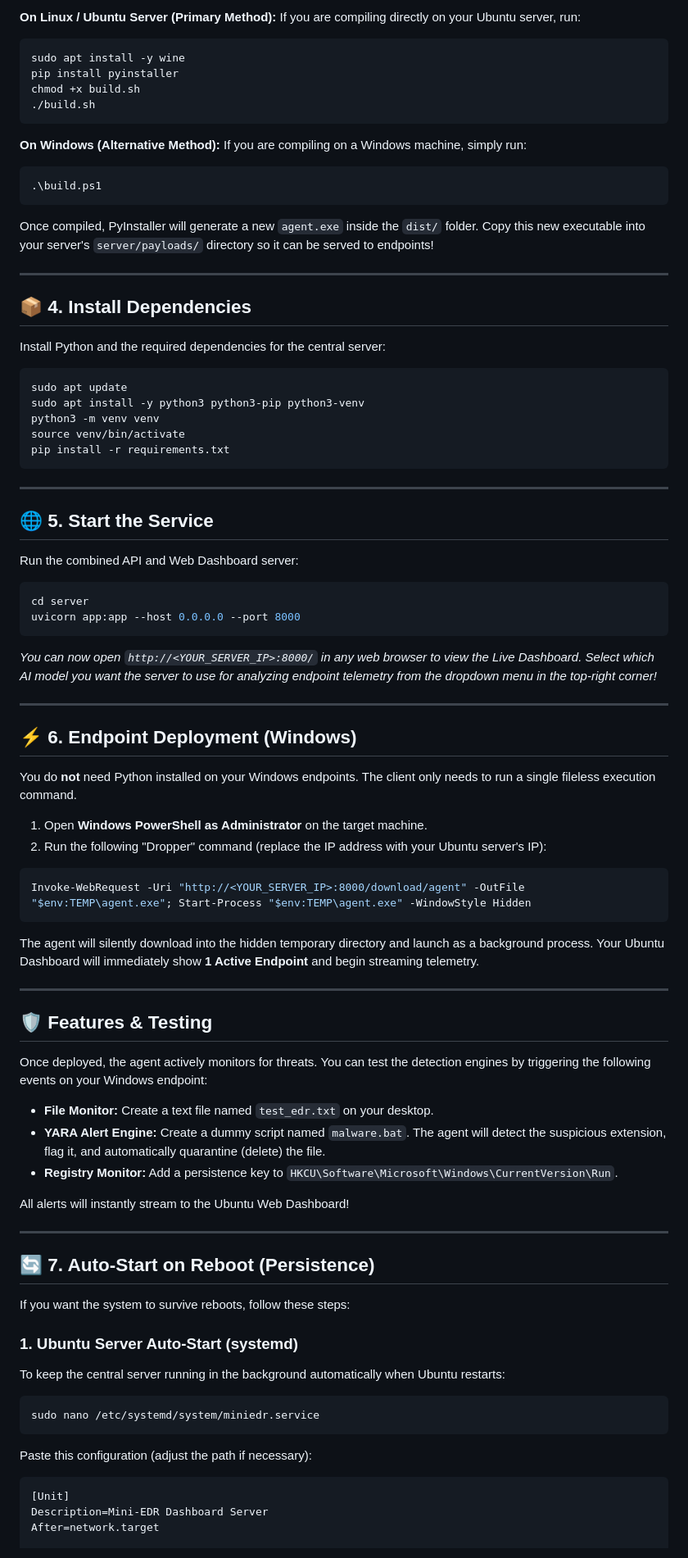
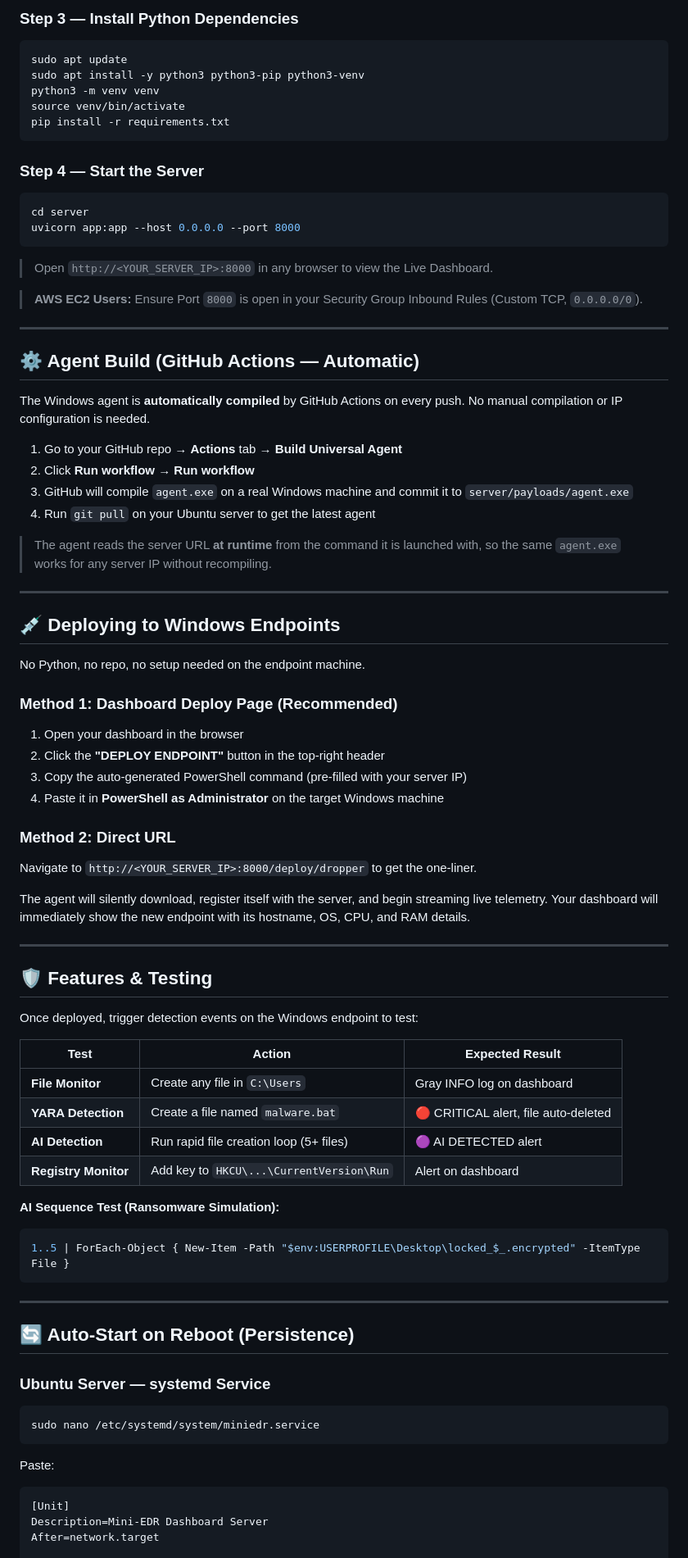
Before and after one commit to Pratik-943/mini-EDR, a Markdown page: README.md, the part around one of its changes. Shown at 82% size. Rendered like a GitHub page.

Commit message:
Production refactor: universal agent, auto-dropper, updated README

````diff
--- a/README.md
+++ b/README.md
@@ -58,24 +49,4 @@ After updating the IP, you must compile the agent into a `.exe` file.
-**On Linux / Ubuntu Server (Primary Method):**
-If you are compiling directly on your Ubuntu server, run:
-```bash
-sudo apt install -y wine
-pip install pyinstaller
-chmod +x build.sh
-./build.sh
-```
-
-**On Windows (Alternative Method):**
-If you are compiling on a Windows machine, simply run:
-```powershell
-.\build.ps1
-```
-
-Once compiled, PyInstaller will generate a new `agent.exe` inside the `dist/` folder. Copy this new executable into your server's `server/payloads/` directory so it can be served to endpoints!
-
----
-
-## 📦 4. Install Dependencies
-Install Python and the required dependencies for the central server:
+### Step 3 — Install Python Dependencies
 ```bash
 sudo apt update
 sudo apt install -y python3 python3-pip python3-venv
@@ -84,52 +55,73 @@ source venv/bin/activate
 pip install -r requirements.txt
 ```
 
----
-
-## 🌐 5. Start the Service
-Run the combined API and Web Dashboard server:
+### Step 4 — Start the Server
 ```bash
 cd server
 uvicorn app:app --host 0.0.0.0 --port 8000
 ```
-*You can now open `http://<YOUR_SERVER_IP>:8000/` in any web browser to view the Live Dashboard.*
-*Select which AI model you want the server to use for analyzing endpoint telemetry from the dropdown menu in the top-right corner!*
+
+> Open `http://<YOUR_SERVER_IP>:8000` in any browser to view the Live Dashboard.
+
+> **AWS EC2 Users:** Ensure Port `8000` is open in your Security Group Inbound Rules (Custom TCP, `0.0.0.0/0`).
 
 ---
 
-## ⚡ 6. Endpoint Deployment (Windows)
-You do **not** need Python installed on your Windows endpoints. The client only needs to run a single fileless execution command.
+## ⚙️ Agent Build (GitHub Actions — Automatic)
 
-1. Open **Windows PowerShell as Administrator** on the target machine.
-2. Run the following "Dropper" command (replace the IP address with your Ubuntu server's IP):
-```powershell
-Invoke-WebRequest -Uri "http://<YOUR_SERVER_IP>:8000/download/agent" -OutFile "$env:TEMP\agent.exe"; Start-Process "$env:TEMP\agent.exe" -WindowStyle Hidden
-```
+The Windows agent is **automatically compiled** by GitHub Actions on every push. No manual compilation or IP configuration is needed.
 
-The agent will silently download into the hidden temporary directory and launch as a background process. Your Ubuntu Dashboard will immediately show **1 Active Endpoint** and begin streaming telemetry.
+1. Go to your GitHub repo → **Actions** tab → **Build Universal Agent**
+2. Click **Run workflow** → **Run workflow**
+3. GitHub will compile `agent.exe` on a real Windows machine and commit it to `server/payloads/agent.exe`
+4. Run `git pull` on your Ubuntu server to get the latest agent
+
+> The agent reads the server URL **at runtime** from the command it is launched with, so the same `agent.exe` works for any server IP without recompiling.
+
+---
+
+## 💉 Deploying to Windows Endpoints
+
+No Python, no repo, no setup needed on the endpoint machine.
+
+### Method 1: Dashboard Deploy Page (Recommended)
+1. Open your dashboard in the browser
+2. Click the **"DEPLOY ENDPOINT"** button in the top-right header
+3. Copy the auto-generated PowerShell command (pre-filled with your server IP)
+4. Paste it in **PowerShell as Administrator** on the target Windows machine
+
+### Method 2: Direct URL
+Navigate to `http://<YOUR_SERVER_IP>:8000/deploy/dropper` to get the one-liner.
+
+The agent will silently download, register itself with the server, and begin streaming live telemetry. Your dashboard will immediately show the new endpoint with its hostname, OS, CPU, and RAM details.
 
 ---
 
 ## 🛡️ Features & Testing
-Once deployed, the agent actively monitors for threats. You can test the detection engines by triggering the following events on your Windows endpoint:
 
-* **File Monitor:** Create a text file named `test_edr.txt` on your desktop.
-* **YARA Alert Engine:** Create a dummy script named `malware.bat`. The agent will detect the suspicious extension, flag it, and automatically quarantine (delete) the file.
-* **Registry Monitor:** Add a persistence key to `HKCU\Software\Microsoft\Windows\CurrentVersion\Run`.
+Once deployed, trigger detection events on the Windows endpoint to test:
 
-All alerts will instantly stream to the Ubuntu Web Dashboard!
+| Test | Action | Expected Result |
+|---|---|---|
+| **File Monitor** | Create any file in `C:\Users` | Gray INFO log on dashboard |
+| **YARA Detection** | Create a file named `malware.bat` | 🔴 CRITICAL alert, file auto-deleted |
+| **AI Detection** | Run rapid file creation loop (5+ files) | 🟣 AI DETECTED alert |
+| **Registry Monitor** | Add key to `HKCU\...\CurrentVersion\Run` | Alert on dashboard |
+
+**AI Sequence Test (Ransomware Simulation):**
+```powershell
+1..5 | ForEach-Object { New-Item -Path "$env:USERPROFILE\Desktop\locked_$_.encrypted" -ItemType File }
+```
 
 ---
 
-## 🔄 7. Auto-Start on Reboot (Persistence)
-If you want the system to survive reboots, follow these steps:
+## 🔄 Auto-Start on Reboot (Persistence)
 
-### 1. Ubuntu Server Auto-Start (systemd)
-To keep the central server running in the background automatically when Ubuntu restarts:
+### Ubuntu Server — systemd Service
 ```bash
 sudo nano /etc/systemd/system/miniedr.service
 ```
-Paste this configuration (adjust the path if necessary):
+Paste:
 ```ini
 [Unit]
 Description=Mini-EDR Dashboard Server
````
Also changed, not shown: other parts of README.md (+49 -45 lines).
